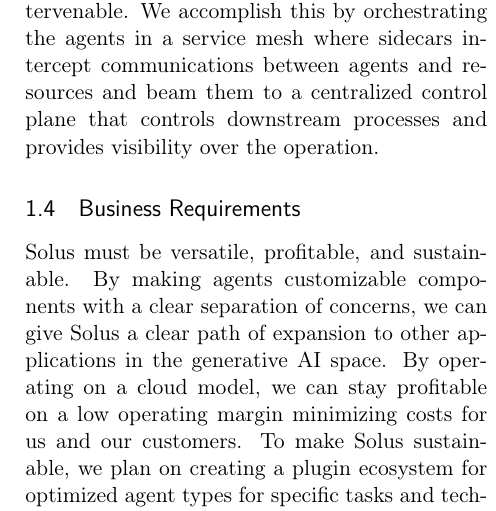
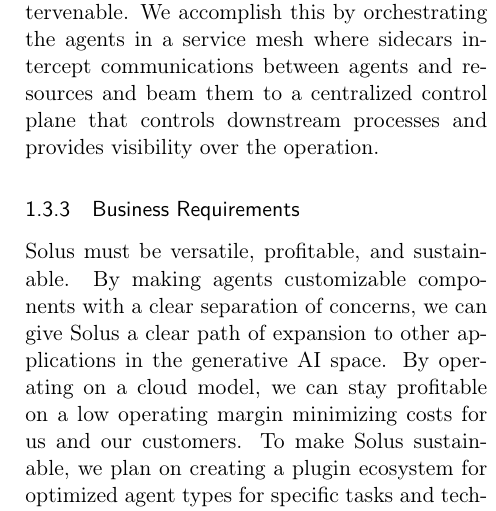
Before and after one commit to CSXL/solus, a LaTeX document (whitepaper/whitepaper.tex): part of one column of page 2 of 3, cut so that both start at the same text. Compiled offline with pdfLaTeX.

Commit message:
fix Business Requirements header in whitepaper

```diff
--- a/whitepaper/whitepaper.tex
+++ b/whitepaper/whitepaper.tex
@@ -68,7 +68,7 @@
 \subsubsection{Product Requirements}
 The system must be capable of doing most software development tasks, such as managing dependencies, refactoring, debugging, and generating business logic and documentation related to the project and business goals. It must execute these tasks self-regulating while ensuring all operations are transparent, traceable, and intervenable. We accomplish this by orchestrating the agents in a service mesh where sidecars intercept communications between agents and resources and beam them to a centralized control plane that controls downstream processes and provides visibility over the operation.
 
-\subsection{Business Requirements}
+\subsubsection{Business Requirements}
 Solus must be versatile, profitable, and sustainable. By making agents customizable components with a clear separation of concerns, we can give Solus a clear path of expansion to other applications in the generative AI space. By operating on a cloud model, we can stay profitable on a low operating margin minimizing costs for us and our customers. To make Solus sustainable, we plan on creating a plugin ecosystem for optimized agent types for specific tasks and technologies. These developer ecosystems give Solus an economic moat over other initiatives. We also plan on building Solus to be open-source to ensure the most significant impact on the developer community. Open source allows us to create an ecosystem around our technology while maintaining profit and advantage due to enterprise trust in our platform.
 
 \bibliography{whitepaper}
```
Also changed, not shown: whitepaper/figures/components.pdf (added), whitepaper/whitepaper.pdf.
